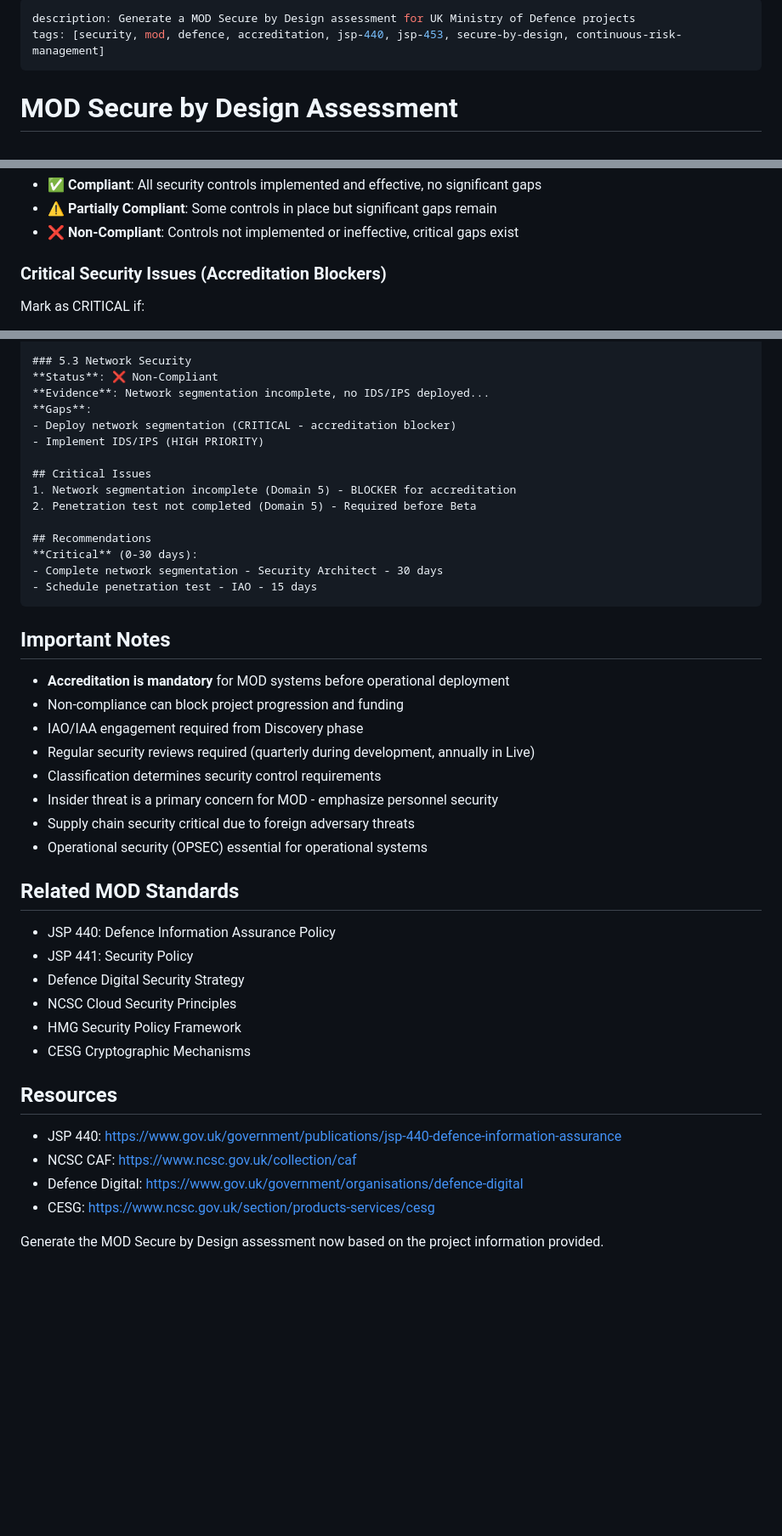
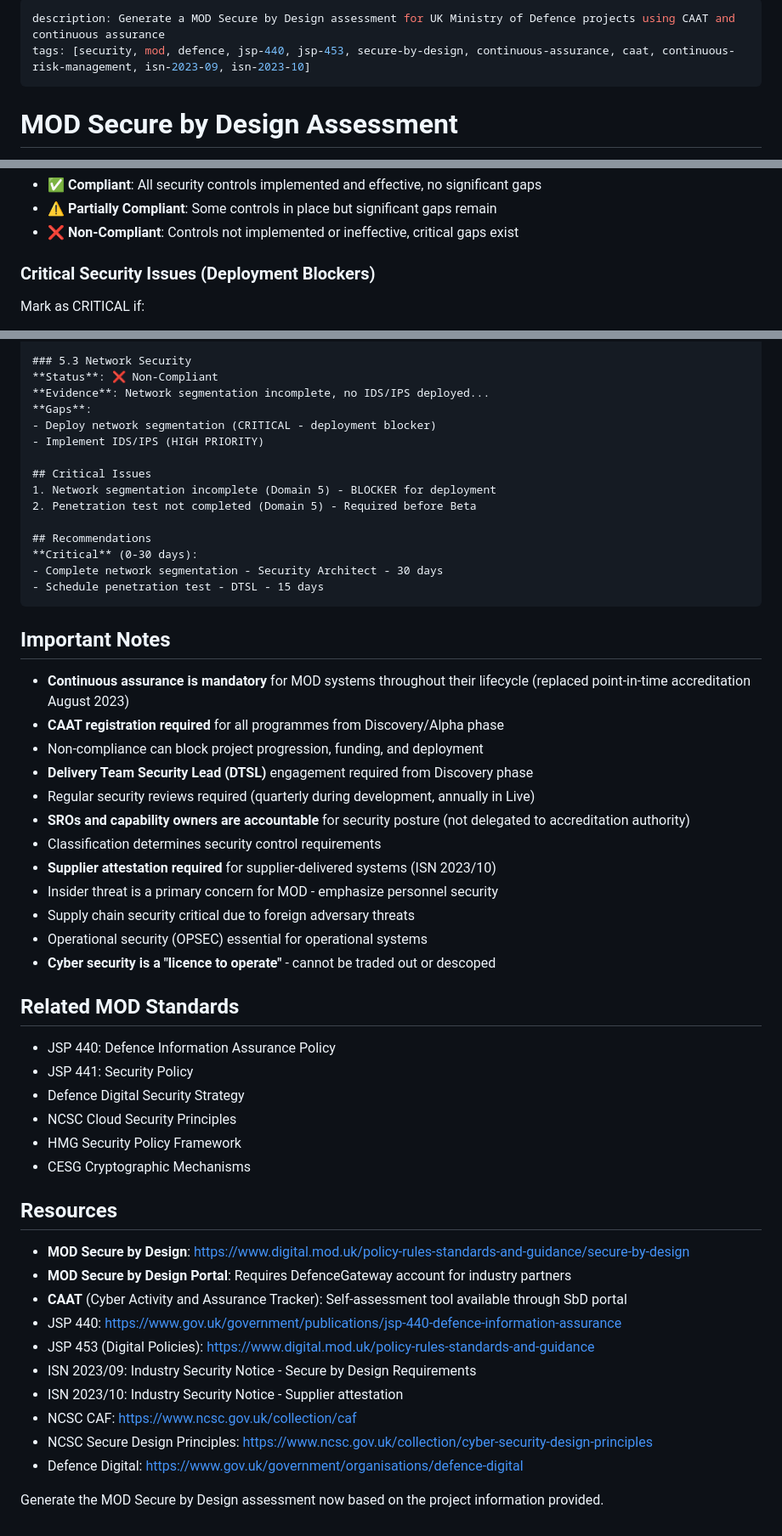
Before and after one commit to tractorjuice/arckit-test-project-v6-patent-system, a Markdown page: .claude/commands/arckit.mod-secure.md, 3 parts joined by grey strips. Shown at 85% size. Rendered like a GitHub page; blank space fills up the shorter version.

````diff
--- a/.claude/commands/arckit.mod-secure.md
+++ b/.claude/commands/arckit.mod-secure.md
@@ -1,6 +1,6 @@
 ---
-description: Generate a MOD Secure by Design assessment for UK Ministry of Defence projects
-tags: [security, mod, defence, accreditation, jsp-440, jsp-453, secure-by-design, continuous-risk-management]
+description: Generate a MOD Secure by Design assessment for UK Ministry of Defence projects using CAAT and continuous assurance
+tags: [security, mod, defence, jsp-440, jsp-453, secure-by-design, continuous-assurance, caat, continuous-risk-management, isn-2023-09, isn-2023-10]
 ---
 
 # MOD Secure by Design Assessment
@@ -204,7 +204,7 @@ Generate a comprehensive Secure by Design assessment document using the **contin
 - **⚠️ Partially Compliant**: Some controls in place but significant gaps remain
 - **❌ Non-Compliant**: Controls not implemented or ineffective, critical gaps exist
 
-### Critical Security Issues (Accreditation Blockers)
+### Critical Security Issues (Deployment Blockers)
 
 Mark as CRITICAL if:
 - Data classified SECRET or above without appropriate controls
@@ -343,29 +379,33 @@ Target Level 3+ for operational systems.
 **Status**: ❌ Non-Compliant
 **Evidence**: Network segmentation incomplete, no IDS/IPS deployed...
 **Gaps**:
-- Deploy network segmentation (CRITICAL - accreditation blocker)
+- Deploy network segmentation (CRITICAL - deployment blocker)
 - Implement IDS/IPS (HIGH PRIORITY)
 
 ## Critical Issues
-1. Network segmentation incomplete (Domain 5) - BLOCKER for accreditation
+1. Network segmentation incomplete (Domain 5) - BLOCKER for deployment
 2. Penetration test not completed (Domain 5) - Required before Beta
 
 ## Recommendations
 **Critical** (0-30 days):
 - Complete network segmentation - Security Architect - 30 days
-- Schedule penetration test - IAO - 15 days
+- Schedule penetration test - DTSL - 15 days
 ```
 
 ## Important Notes
 
-- **Accreditation is mandatory** for MOD systems before operational deployment
-- Non-compliance can block project progression and funding
-- IAO/IAA engagement required from Discovery phase
+- **Continuous assurance is mandatory** for MOD systems throughout their lifecycle (replaced point-in-time accreditation August 2023)
+- **CAAT registration required** for all programmes from Discovery/Alpha phase
+- Non-compliance can block project progression, funding, and deployment
+- **Delivery Team Security Lead (DTSL)** engagement required from Discovery phase
 - Regular security reviews required (quarterly during development, annually in Live)
+- **SROs and capability owners are accountable** for security posture (not delegated to accreditation authority)
 - Classification determines security control requirements
+- **Supplier attestation required** for supplier-delivered systems (ISN 2023/10)
 - Insider threat is a primary concern for MOD - emphasize personnel security
 - Supply chain security critical due to foreign adversary threats
 - Operational security (OPSEC) essential for operational systems
+- **Cyber security is a "licence to operate"** - cannot be traded out or descoped
 
 ## Related MOD Standards
 
@@ -378,9 +418,15 @@ Target Level 3+ for operational systems.
 
 ## Resources
 
+- **MOD Secure by Design**: https://www.digital.mod.uk/policy-rules-standards-and-guidance/secure-by-design
+- **MOD Secure by Design Portal**: Requires DefenceGateway account for industry partners
+- **CAAT** (Cyber Activity and Assurance Tracker): Self-assessment tool available through SbD portal
 - JSP 440: https://www.gov.uk/government/publications/jsp-440-defence-information-assurance
+- JSP 453 (Digital Policies): https://www.digital.mod.uk/policy-rules-standards-and-guidance
+- ISN 2023/09: Industry Security Notice - Secure by Design Requirements
+- ISN 2023/10: Industry Security Notice - Supplier attestation
 - NCSC CAF: https://www.ncsc.gov.uk/collection/caf
+- NCSC Secure Design Principles: https://www.ncsc.gov.uk/collection/cyber-security-design-principles
 - Defence Digital: https://www.gov.uk/government/organisations/defence-digital
-- CESG: https://www.ncsc.gov.uk/section/products-services/cesg
 
 Generate the MOD Secure by Design assessment now based on the project information provided.
````
Also changed, not shown: other parts of .claude/commands/arckit.mod-secure.md (+55 -19 lines), .codex/prompts/arckit.mod-secure.md (+75 -29 lines).
